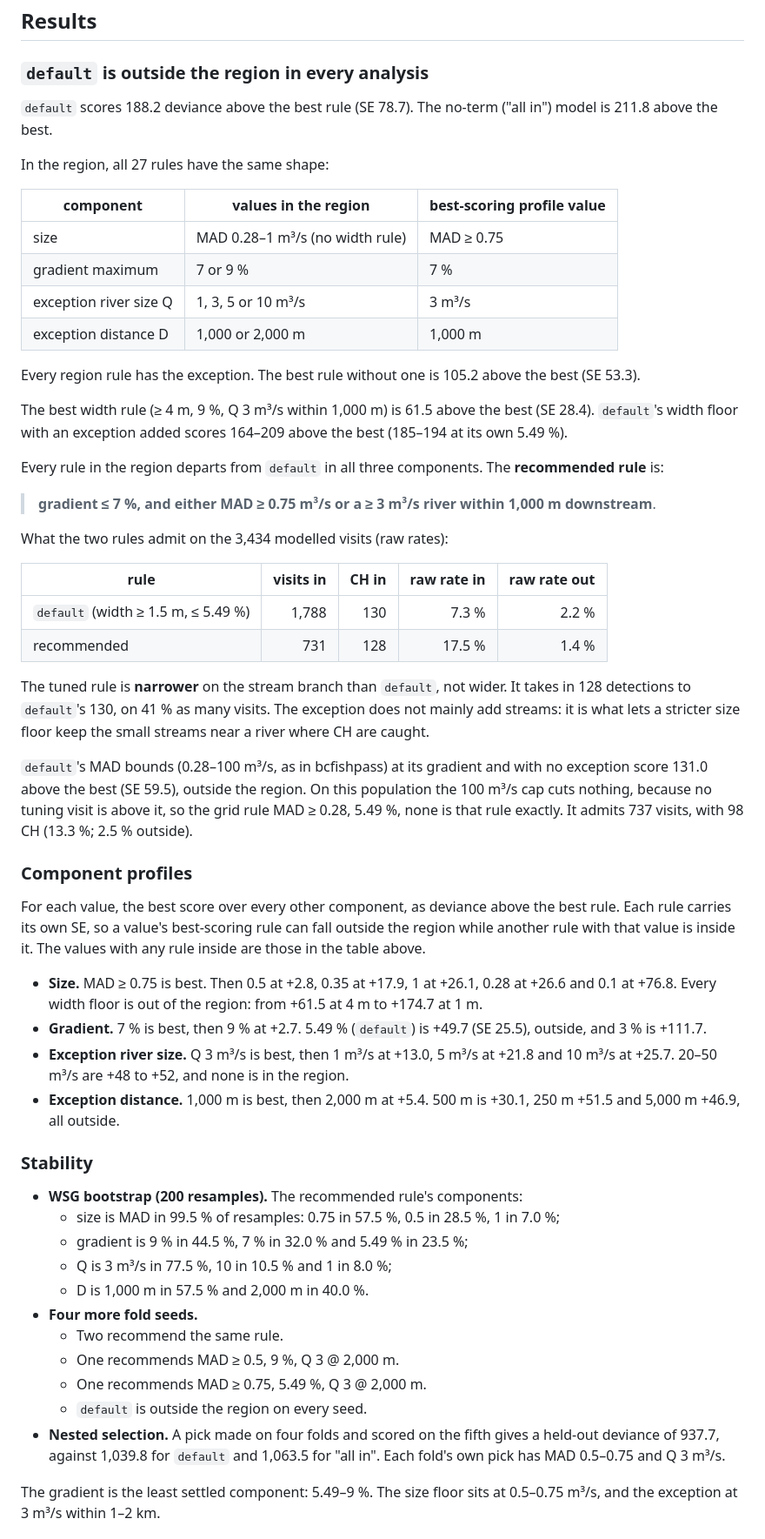
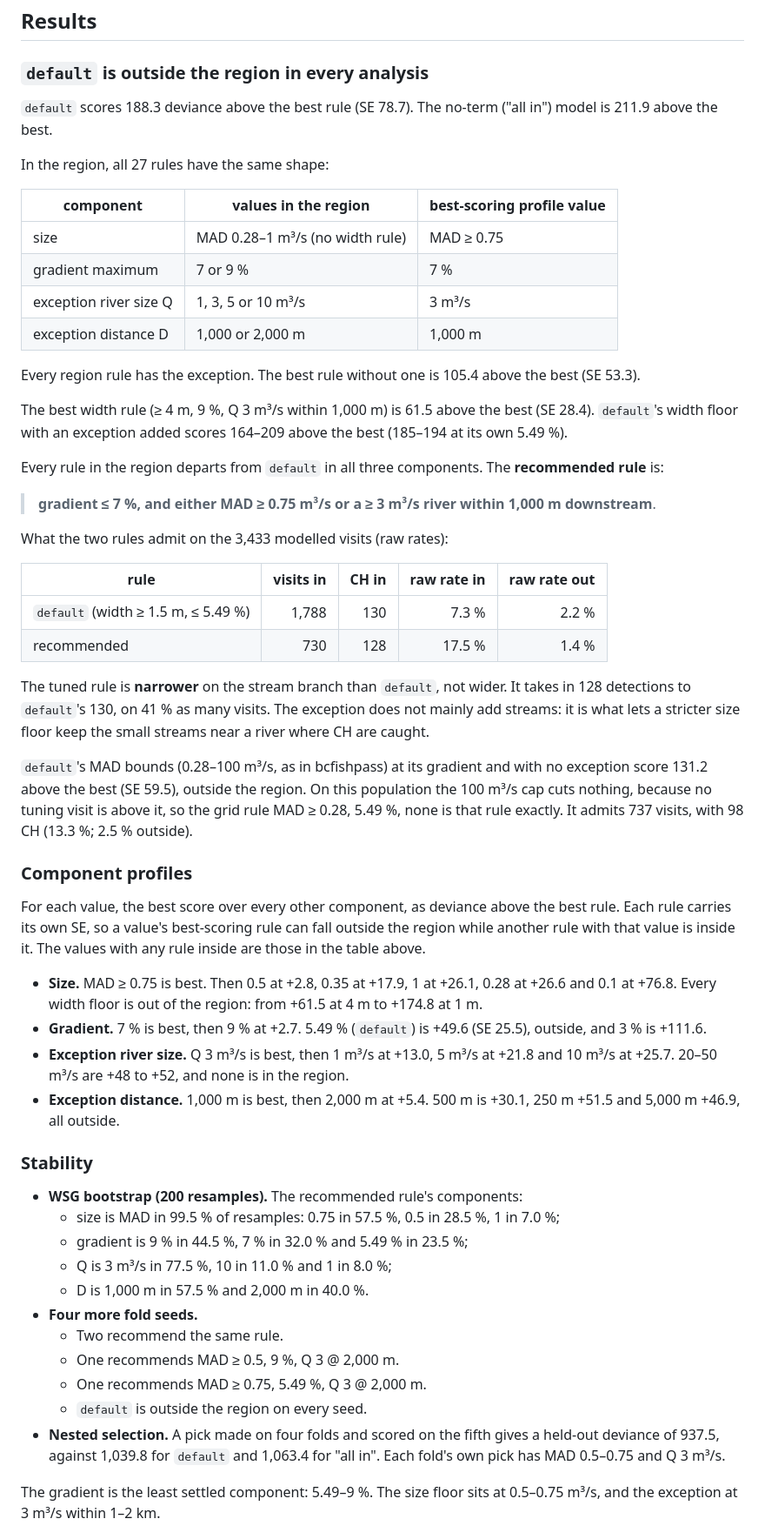
Before and after one commit to NewGraphEnvironment/knowledge, a Markdown page: research/chinook_rearing_tuned.md, the part around one of its changes. Shown at 87% size. GitHub-like rendering.

```diff
--- a/research/chinook_rearing_tuned.md
+++ b/research/chinook_rearing_tuned.md
@@ -158,7 +162,7 @@ narrower population before any fit, for two reasons:
 
 ### `default` is outside the region in every analysis
 
-`default` scores 188.2 deviance above the best rule (SE 78.7). The no-term ("all in") model is 211.8 above the best.
+`default` scores 188.3 deviance above the best rule (SE 78.7). The no-term ("all in") model is 211.9 above the best.
 
 In the region, all 27 rules have the same shape:
 
@@ -169,7 +173,7 @@ In the region, all 27 rules have the same shape:
 | exception river size Q | 1, 3, 5 or 10 m³/s | 3 m³/s |
 | exception distance D | 1,000 or 2,000 m | 1,000 m |
 
-Every region rule has the exception. The best rule without one is 105.2 above the best (SE 53.3).
+Every region rule has the exception. The best rule without one is 105.4 above the best (SE 53.3).
 
 The best width rule (≥ 4 m, 9 %, Q 3 m³/s within 1,000 m) is 61.5 above the best (SE 28.4). `default`'s width floor
 with an exception added scores 164–209 above the best (185–194 at its own 5.49 %).
@@ -178,18 +182,18 @@ Every rule in the region departs from `default` in all three components. The **r
 
 > **gradient ≤ 7 %, and either MAD ≥ 0.75 m³/s or a ≥ 3 m³/s river within 1,000 m downstream**.
 
-What the two rules admit on the 3,434 modelled visits (raw rates):
+What the two rules admit on the 3,433 modelled visits (raw rates):
 
 | rule | visits in | CH in | raw rate in | raw rate out |
 |---|---:|---:|---:|---:|
 | `default` (width ≥ 1.5 m, ≤ 5.49 %) | 1,788 | 130 | 7.3 % | 2.2 % |
-| recommended | 731 | 128 | 17.5 % | 1.4 % |
+| recommended | 730 | 128 | 17.5 % | 1.4 % |
 
 The tuned rule is **narrower** on the stream branch than `default`, not wider. It takes in 128 detections to
 `default`'s 130, on 41 % as many visits. The exception does not mainly add streams: it is what lets a stricter size
 floor keep the small streams near a river where CH are caught.
 
-`default`'s MAD bounds (0.28–100 m³/s, as in bcfishpass) at its gradient and with no exception score 131.0 above the
+`default`'s MAD bounds (0.28–100 m³/s, as in bcfishpass) at its gradient and with no exception score 131.2 above the
 best (SE 59.5), outside the region. On this population the 100 m³/s cap cuts nothing, because no tuning visit is
 above it, so the grid rule MAD ≥ 0.28, 5.49 %, none is that rule exactly. It admits 737 visits, with 98 CH (13.3 %;
 2.5 % outside).
@@ -201,8 +205,8 @@ SE, so a value's best-scoring rule can fall outside the region while another rul
 values with any rule inside are those in the table above.
 
 - **Size.** MAD ≥ 0.75 is best. Then 0.5 at +2.8, 0.35 at +17.9, 1 at +26.1, 0.28 at +26.6 and 0.1 at +76.8. Every
-  width floor is out of the region: from +61.5 at 4 m to +174.7 at 1 m.
-- **Gradient.** 7 % is best, then 9 % at +2.7. 5.49 % (`default`) is +49.7 (SE 25.5), outside, and 3 % is +111.7.
+  width floor is out of the region: from +61.5 at 4 m to +174.8 at 1 m.
+- **Gradient.** 7 % is best, then 9 % at +2.7. 5.49 % (`default`) is +49.6 (SE 25.5), outside, and 3 % is +111.6.
 - **Exception river size.** Q 3 m³/s is best, then 1 m³/s at +13.0, 5 m³/s at +21.8 and 10 m³/s at +25.7. 20–50 m³/s
   are +48 to +52, and none is in the region.
 - **Exception distance.** 1,000 m is best, then 2,000 m at +5.4. 500 m is +30.1, 250 m +51.5 and 5,000 m +46.9, all
@@ -213,15 +217,15 @@ values with any rule inside are those in the table above.
 - **WSG bootstrap (200 resamples).** The recommended rule's components:
   - size is MAD in 99.5 % of resamples: 0.75 in 57.5 %, 0.5 in 28.5 %, 1 in 7.0 %;
   - gradient is 9 % in 44.5 %, 7 % in 32.0 % and 5.49 % in 23.5 %;
-  - Q is 3 m³/s in 77.5 %, 10 in 10.5 % and 1 in 8.0 %;
+  - Q is 3 m³/s in 77.5 %, 10 in 11.0 % and 1 in 8.0 %;
   - D is 1,000 m in 57.5 % and 2,000 m in 40.0 %.
 - **Four more fold seeds.**
   - Two recommend the same rule.
   - One recommends MAD ≥ 0.5, 9 %, Q 3 @ 2,000 m.
   - One recommends MAD ≥ 0.75, 5.49 %, Q 3 @ 2,000 m.
   - `default` is outside the region on every seed.
-- **Nested selection.** A pick made on four folds and scored on the fifth gives a held-out deviance of 937.7, against
-  1,039.8 for `default` and 1,063.5 for "all in". Each fold's own pick has MAD 0.5–0.75 and Q 3 m³/s.
+- **Nested selection.** A pick made on four folds and scored on the fifth gives a held-out deviance of 937.5, against
+  1,039.8 for `default` and 1,063.4 for "all in". Each fold's own pick has MAD 0.5–0.75 and Q 3 m³/s.
 
 The gradient is the least settled component: 5.49–9 %. The size floor sits at 0.5–0.75 m³/s, and the exception at
 3 m³/s within 1–2 km.
```
Also changed, not shown: other parts of research/chinook_rearing_tuned.md (+38 -33 lines), research/fig/chinook_rearing_tuned_curves.png, 4 other files.
